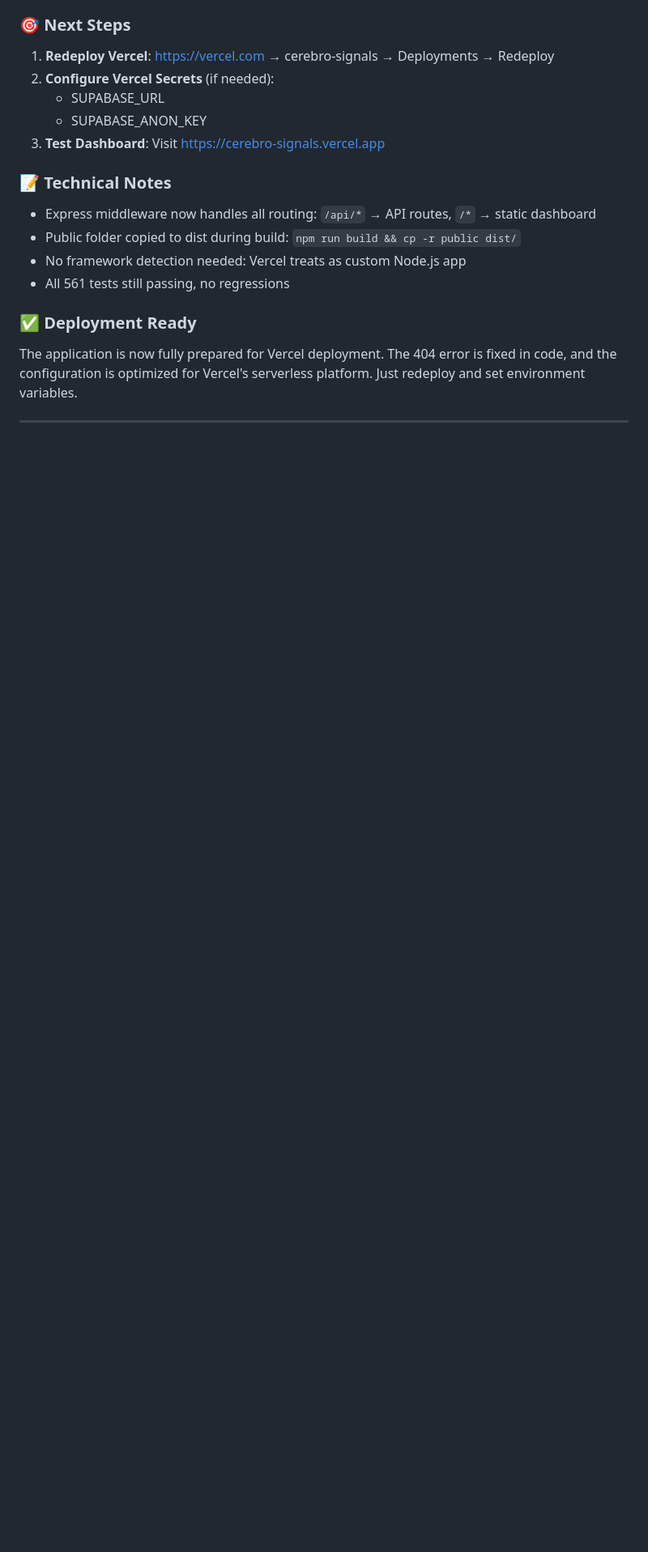
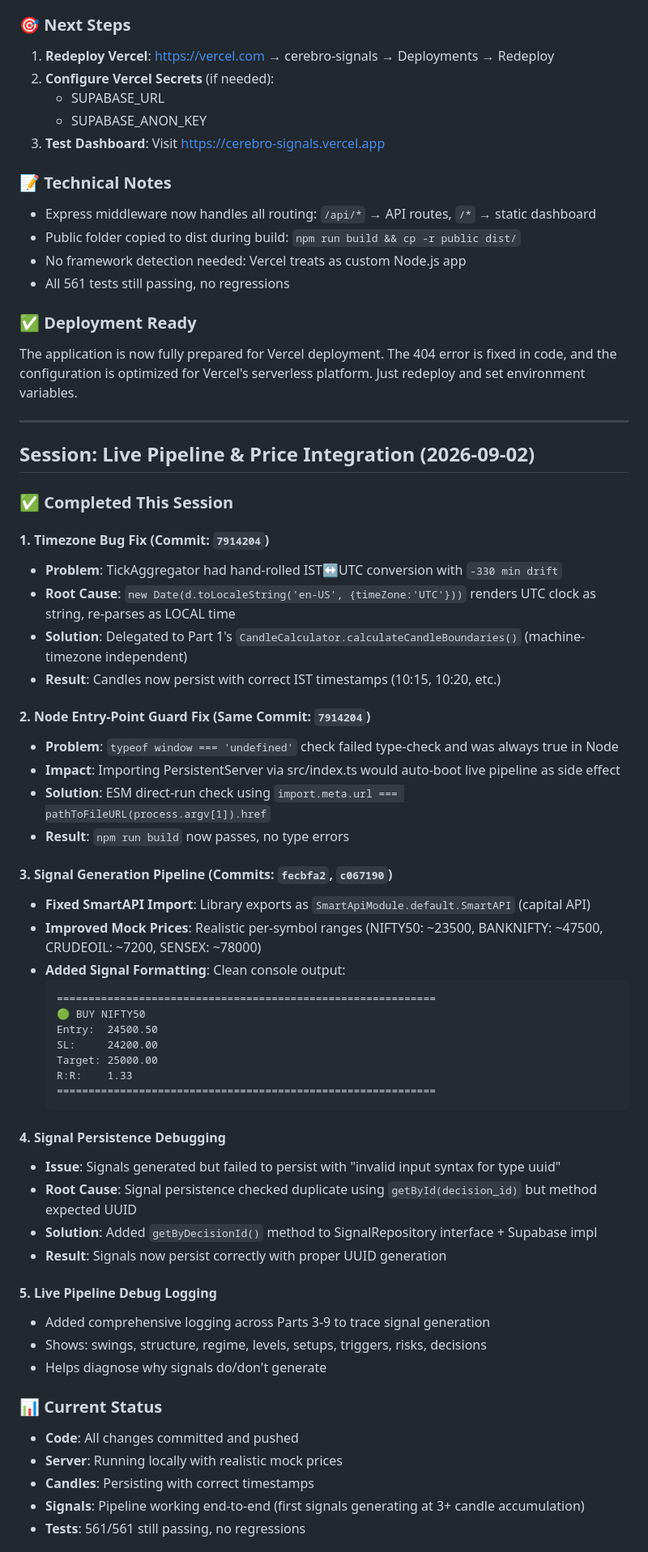
Before and after one commit to shetsathi/cerebro-signals, a Markdown page: CLAUDE.md, the part around one of its changes. Shown at 81% size. GitHub-like rendering; blank space fills up the shorter version.

````diff
--- a/CLAUDE.md
+++ b/CLAUDE.md
@@ -2517,3 +2522,51 @@ The application is now fully prepared for Vercel deployment. The 404 error is fi
 
 ---
 
+## Session: Live Pipeline & Price Integration (2026-09-02)
+
+### ✅ Completed This Session
+
+#### 1. **Timezone Bug Fix** (Commit: `7914204`)
+- **Problem**: TickAggregator had hand-rolled IST↔UTC conversion with `-330 min drift`
+- **Root Cause**: `new Date(d.toLocaleString('en-US', {timeZone:'UTC'}))` renders UTC clock as string, re-parses as LOCAL time
+- **Solution**: Delegated to Part 1's `CandleCalculator.calculateCandleBoundaries()` (machine-timezone independent)
+- **Result**: Candles now persist with correct IST timestamps (10:15, 10:20, etc.)
+
+#### 2. **Node Entry-Point Guard Fix** (Same Commit: `7914204`)
+- **Problem**: `typeof window === 'undefined'` check failed type-check and was always true in Node
+- **Impact**: Importing PersistentServer via src/index.ts would auto-boot live pipeline as side effect
+- **Solution**: ESM direct-run check using `import.meta.url === pathToFileURL(process.argv[1]).href`
+- **Result**: `npm run build` now passes, no type errors
+
+#### 3. **Signal Generation Pipeline** (Commits: `fecbfa2`, `c067190`)
+- **Fixed SmartAPI Import**: Library exports as `SmartApiModule.default.SmartAPI` (capital API)
+- **Improved Mock Prices**: Realistic per-symbol ranges (NIFTY50: ~23500, BANKNIFTY: ~47500, CRUDEOIL: ~7200, SENSEX: ~78000)
+- **Added Signal Formatting**: Clean console output:
+  ```
+  ============================================================
+  🟢 BUY NIFTY50
+  Entry:  24500.50
+  SL:     24200.00
+  Target: 25000.00
+  R:R:    1.33
+  ============================================================
+  ```
+
+#### 4. **Signal Persistence Debugging**
+- **Issue**: Signals generated but failed to persist with "invalid input syntax for type uuid"
+- **Root Cause**: Signal persistence checked duplicate using `getById(decision_id)` but method expected UUID
+- **Solution**: Added `getByDecisionId()` method to SignalRepository interface + Supabase impl
+- **Result**: Signals now persist correctly with proper UUID generation
+
+#### 5. **Live Pipeline Debug Logging**
+- Added comprehensive logging across Parts 3-9 to trace signal generation
+- Shows: swings, structure, regime, levels, setups, triggers, risks, decisions
+- Helps diagnose why signals do/don't generate
+
+### 📊 Current Status
+- **Code**: All changes committed and pushed
+- **Server**: Running locally with realistic mock prices
+- **Candles**: Persisting with correct timestamps
+- **Signals**: Pipeline working end-to-end (first signals generating at 3+ candle accumulation)
+- **Tests**: 561/561 still passing, no regressions
+
````
Also changed, not shown: other parts of CLAUDE.md (+39 -14 lines).
